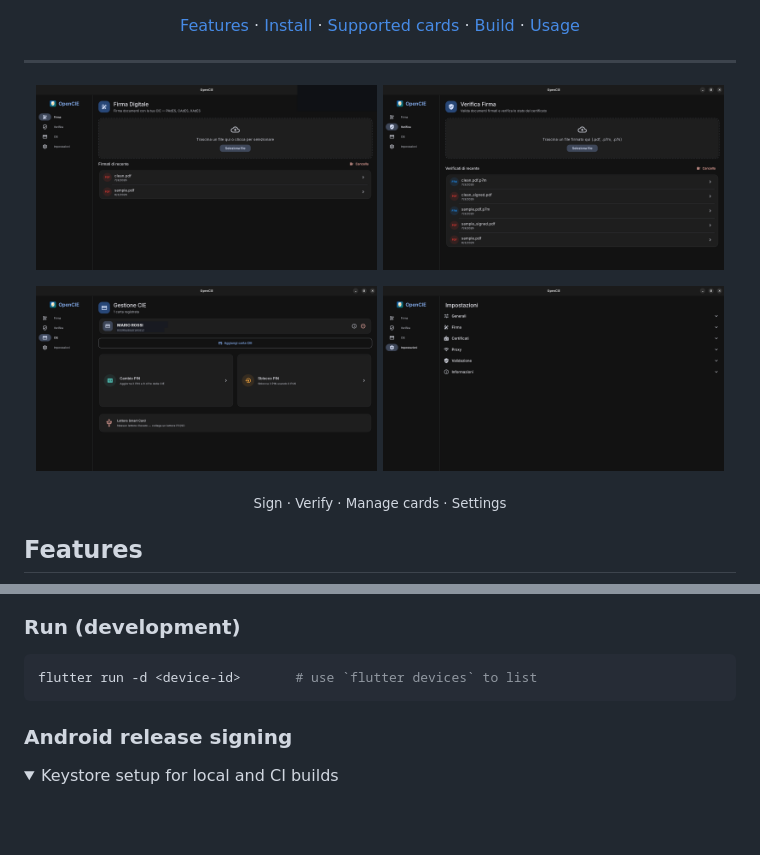
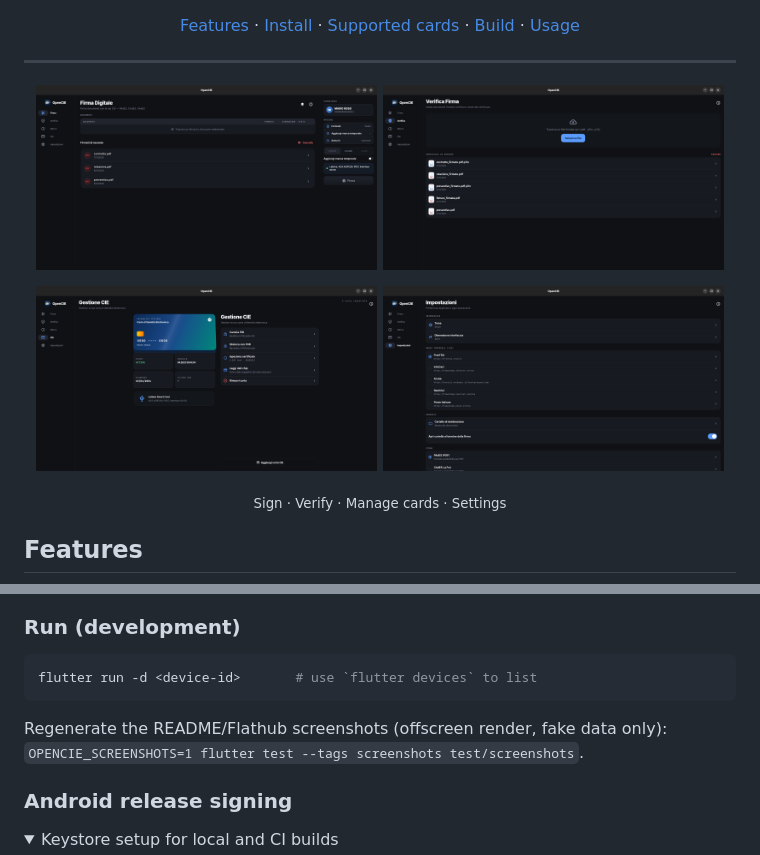
Before and after one commit to M0Rf30/opencie, a Markdown page: README.md, 2 parts joined by grey strips. Drawn GitHub-style; pictures changed too: docs/screenshots/cie.png, docs/screenshots/settings.png, docs/screenshots/sign.png; folded sections open; blank space fills up the shorter version.

````diff
--- a/README.md
+++ b/README.md
@@ -172,6 +172,8 @@ flatpak build-bundle --runtime-repo=https://flathub.org/repo/flathub.flatpakrepo
 flutter run -d <device-id>       # use `flutter devices` to list
 ```
 
+Regenerate the README/Flathub screenshots (offscreen render, fake data only): `OPENCIE_SCREENSHOTS=1 flutter test --tags screenshots test/screenshots`.
+
 ### Android release signing
 
 <details>
````
Also changed, not shown: 3 other files.
